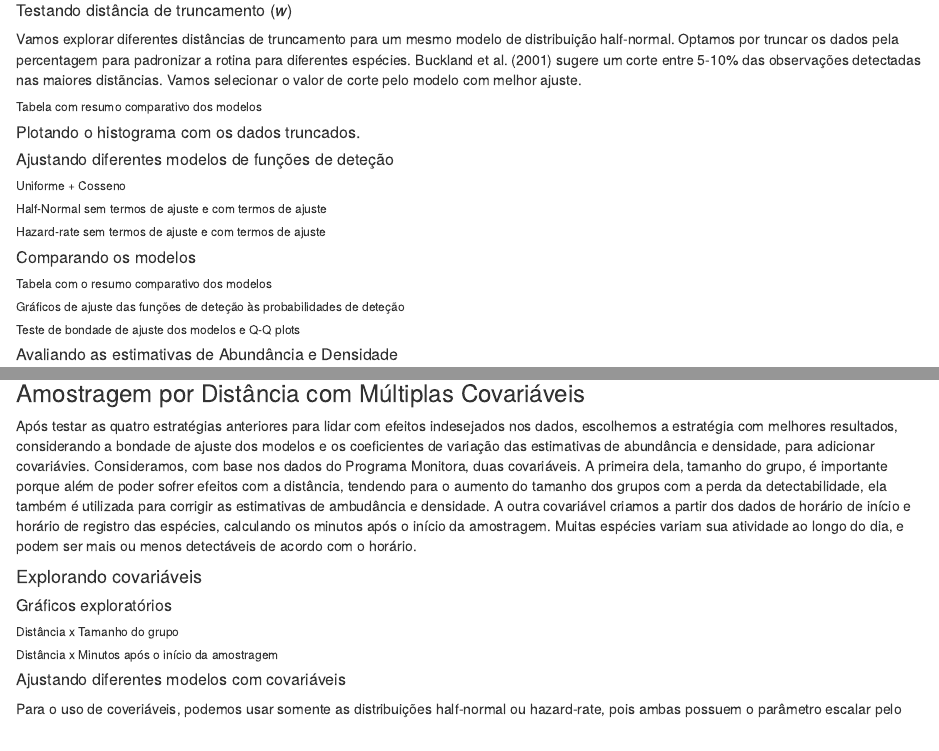
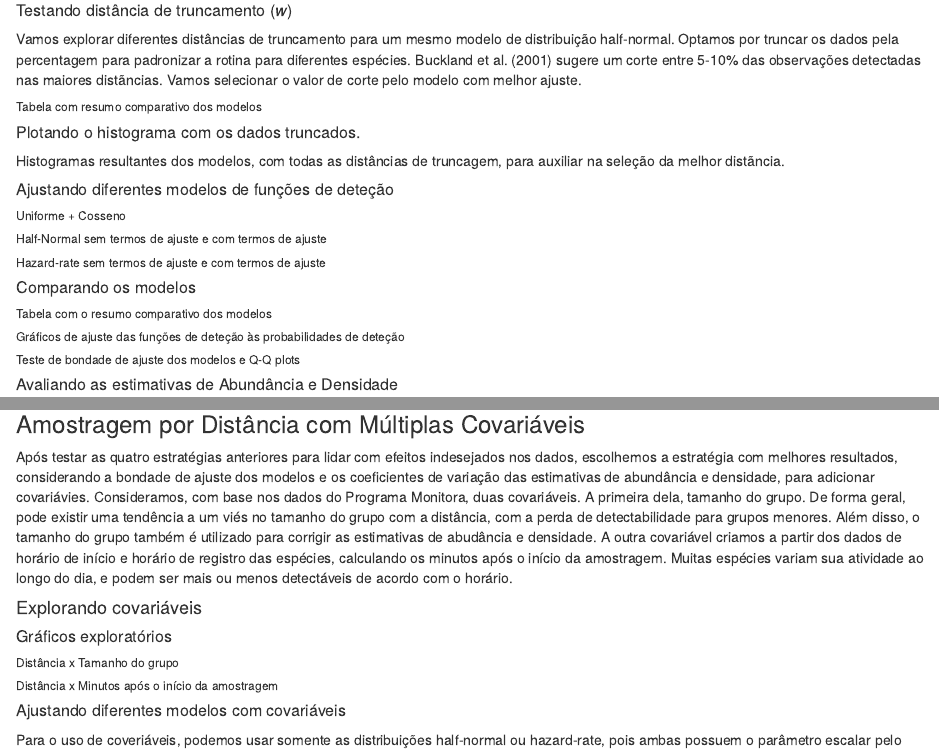
Before and after one commit to vntborgesjr/piper3d_monitora_florestal, an R Markdown document (docs/esboco_apresentacao_resultados.Rmd): the page in a window 1100 px wide, from 740 px down, and a second part further down, joined at a grey line. Rendered offline with R 4.5, knitr and Pandoc, with nearby package versions.

Commit message:
Update esboco_apresentacao_resultados.Rmd

```diff
--- a/docs/esboco_apresentacao_resultados.Rmd
+++ b/docs/esboco_apresentacao_resultados.Rmd
@@ -31,6 +31,8 @@ Vamos explorar diferentes distâncias de truncamento para um mesmo modelo de dis
 ###### Tabela com resumo comparativo dos modelos
 
 ##### Plotando o histograma com os dados truncados.
+
+Histogramas resultantes dos modelos, com todas as distâncias de truncagem, para auxiliar na seleção da melhor distãncia.
 
 ##### Ajustando diferentes modelos de funções de deteção
 
@@ -148,7 +150,7 @@ Vamos explorar diferentes distâncias de truncamento para um mesmo modelo de dis
 
 ### Amostragem por Distância com Múltiplas Covariáveis
 
-Após testar as quatro estratégias anteriores para lidar com efeitos indesejados nos dados, escolhemos a estratégia com melhores resultados, considerando a bondade de ajuste dos modelos e os coeficientes de variação das estimativas de abundância e densidade, para adicionar covariávies. Consideramos, com base nos dados do Programa Monitora, duas covariáveis. A primeira dela, tamanho do grupo, é importante porque além de poder sofrer efeitos com a distância, tendendo para o aumento do tamanho dos grupos com a perda da detectabilidade, ela também é utilizada para corrigir as estimativas de ambudância e densidade. A outra covariável criamos a partir dos dados de horário de início e horário de registro das espécies, calculando os minutos após o início da amostragem. Muitas espécies variam sua atividade ao longo do dia, e podem ser mais ou menos detectáveis de acordo com o horário.
+Após testar as quatro estratégias anteriores para lidar com efeitos indesejados nos dados, escolhemos a estratégia com melhores resultados, considerando a bondade de ajuste dos modelos e os coeficientes de variação das estimativas de abundância e densidade, para adicionar covariávies. Consideramos, com base nos dados do Programa Monitora, duas covariáveis. A primeira dela, tamanho do grupo. De forma geral, pode existir uma tendência a um viés no tamanho do grupo com a distância, com a perda de detectabilidade para grupos menores. Além disso, o tamanho do grupo também é utilizado para corrigir as estimativas de abudância e densidade. A outra covariável criamos a partir dos dados de horário de início e horário de registro das espécies, calculando os minutos após o início da amostragem. Muitas espécies variam sua atividade ao longo do dia, e podem ser mais ou menos detectáveis de acordo com o horário.
 
 #### Explorando covariáveis
 
```
